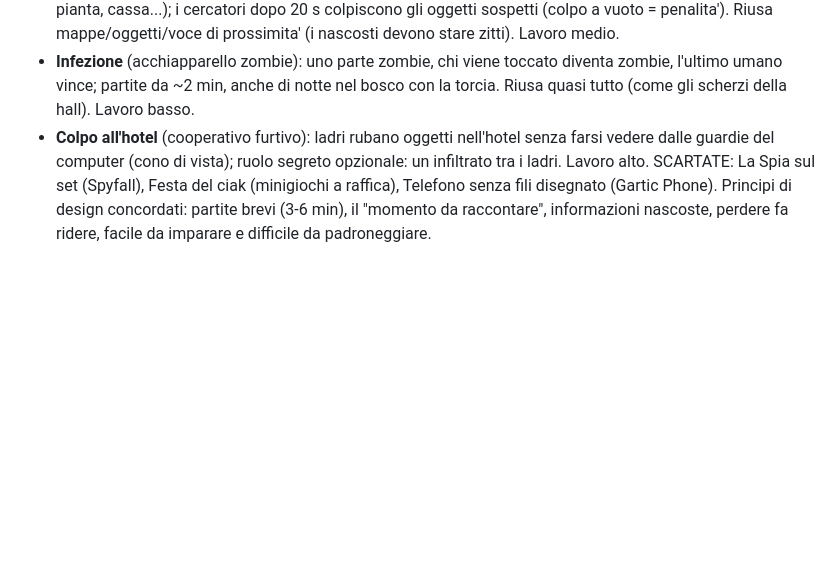
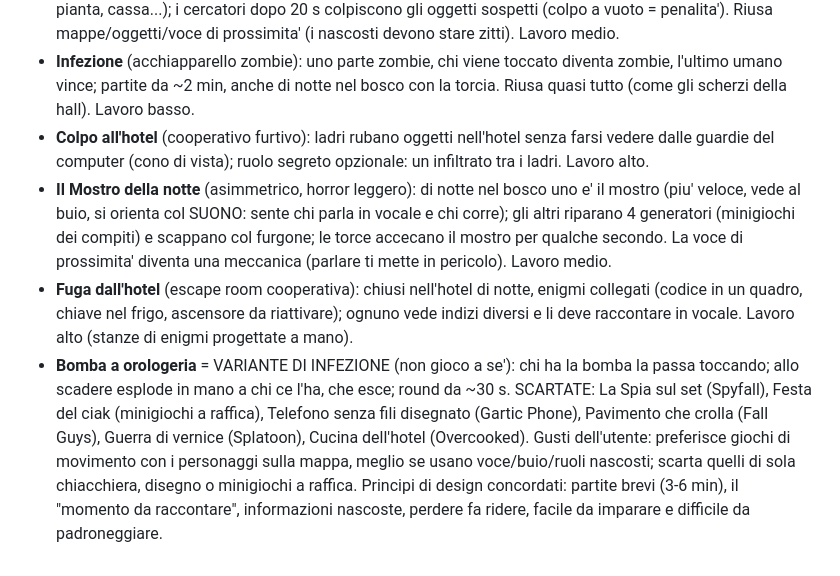
Before and after one commit to tomelleridavide3d-prog/punti-e-linee, a Markdown page: CLAUDE.md, the part around the change. Drawn GitHub-style; blank space fills up the shorter version.

Commit message:
CLAUDE.md: altre idee promosse (Mostro della notte, Fuga dall'hotel, Bomba come variante di Infezione)
Co-Authored-By: Claude Opus 5.5 <noreply@anthropic.com>

```diff
--- a/CLAUDE.md
+++ b/CLAUDE.md
@@ -117,5 +117,9 @@ PROMOSSE:
 - **Nascondino sul set** (stile Prop Hunt): chi si nasconde si trasforma in un oggetto della mappa (lampada, pianta, cassa...); i cercatori dopo 20 s colpiscono gli oggetti sospetti (colpo a vuoto = penalita'). Riusa mappe/oggetti/voce di prossimita' (i nascosti devono stare zitti). Lavoro medio.
 - **Infezione** (acchiapparello zombie): uno parte zombie, chi viene toccato diventa zombie, l'ultimo umano vince; partite da ~2 min, anche di notte nel bosco con la torcia. Riusa quasi tutto (come gli scherzi della hall). Lavoro basso.
 - **Colpo all'hotel** (cooperativo furtivo): ladri rubano oggetti nell'hotel senza farsi vedere dalle guardie del computer (cono di vista); ruolo segreto opzionale: un infiltrato tra i ladri. Lavoro alto.
-SCARTATE: La Spia sul set (Spyfall), Festa del ciak (minigiochi a raffica), Telefono senza fili disegnato (Gartic Phone).
+- **Il Mostro della notte** (asimmetrico, horror leggero): di notte nel bosco uno e' il mostro (piu' veloce, vede al buio, si orienta col SUONO: sente chi parla in vocale e chi corre); gli altri riparano 4 generatori (minigiochi dei compiti) e scappano col furgone; le torce accecano il mostro per qualche secondo. La voce di prossimita' diventa una meccanica (parlare ti mette in pericolo). Lavoro medio.
+- **Fuga dall'hotel** (escape room cooperativa): chiusi nell'hotel di notte, enigmi collegati (codice in un quadro, chiave nel frigo, ascensore da riattivare); ognuno vede indizi diversi e li deve raccontare in vocale. Lavoro alto (stanze di enigmi progettate a mano).
+- **Bomba a orologeria** = VARIANTE DI INFEZIONE (non gioco a se'): chi ha la bomba la passa toccando; allo scadere esplode in mano a chi ce l'ha, che esce; round da ~30 s.
+SCARTATE: La Spia sul set (Spyfall), Festa del ciak (minigiochi a raffica), Telefono senza fili disegnato (Gartic Phone), Pavimento che crolla (Fall Guys), Guerra di vernice (Splatoon), Cucina dell'hotel (Overcooked).
+Gusti dell'utente: preferisce giochi di movimento con i personaggi sulla mappa, meglio se usano voce/buio/ruoli nascosti; scarta quelli di sola chiacchiera, disegno o minigiochi a raffica.
 Principi di design concordati: partite brevi (3-6 min), il "momento da raccontare", informazioni nascoste, perdere fa ridere, facile da imparare e difficile da padroneggiare.
```
